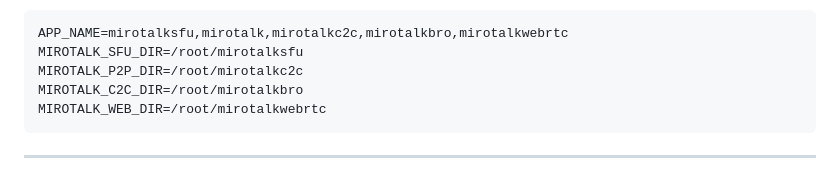
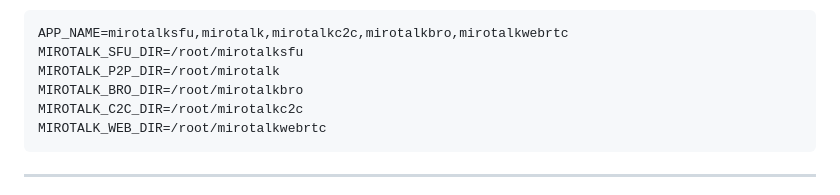
Before and after one commit to miroslavpejic85/mirotalk-admin, a Markdown page: README.md, the part around the change. GitHub-like rendering.

Commit message:
[mirotalk-admin] - fix typo [skip-ci]

````diff
--- a/README.md
+++ b/README.md
@@ -127,8 +127,9 @@ Specify which instances you want to manage by listing their names (comma-separat
 ```bash
 APP_NAME=mirotalksfu,mirotalk,mirotalkc2c,mirotalkbro,mirotalkwebrtc
 MIROTALK_SFU_DIR=/root/mirotalksfu
-MIROTALK_P2P_DIR=/root/mirotalkc2c
-MIROTALK_C2C_DIR=/root/mirotalkbro
+MIROTALK_P2P_DIR=/root/mirotalk
+MIROTALK_BRO_DIR=/root/mirotalkbro
+MIROTALK_C2C_DIR=/root/mirotalkc2c
 MIROTALK_WEB_DIR=/root/mirotalkwebrtc
 ```
 
````
